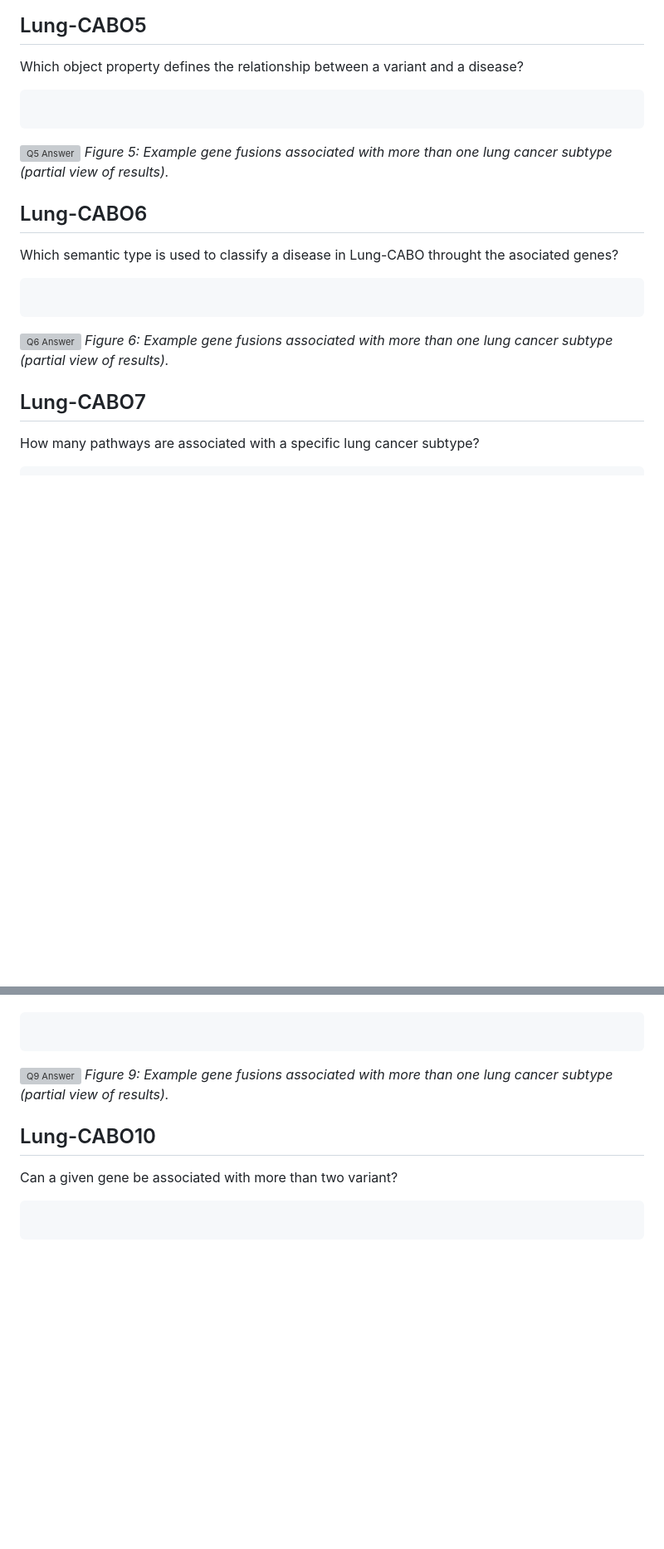
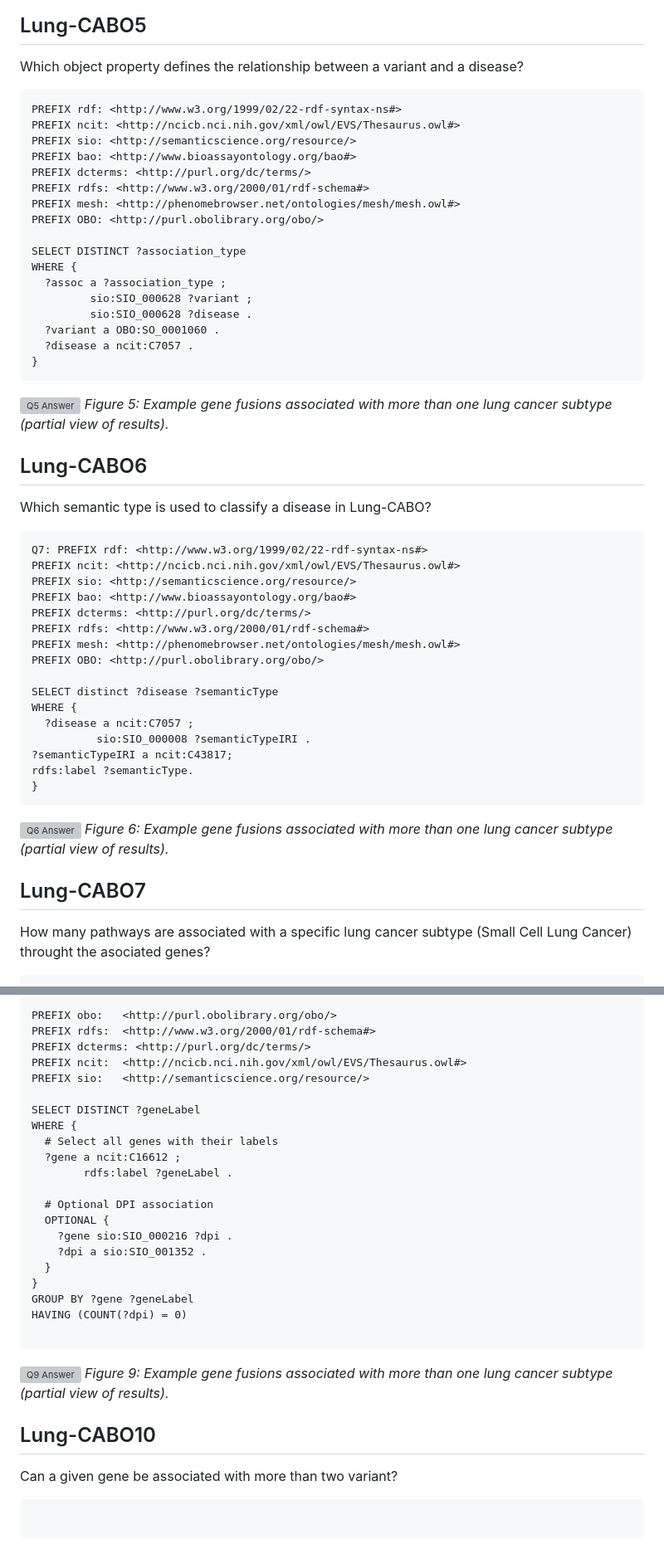
Before and after one commit to deliaamintamoreno/LungCABO-Resources, a Markdown page: queries/Lung-CABO.md, 2 parts joined by grey strips. Shown at 83% size. Rendered like a GitHub page; blank space fills up the shorter version; grey boxes are pictures that could not be loaded.

````diff
--- a/queries/Lung-CABO.md
+++ b/queries/Lung-CABO.md
@@ -181,15 +181,48 @@ Of the genes involved in Non-small cell lung cancer and small cell lung cancer,
 ## Lung-CABO5
 Which object property defines the relationship between a variant and a disease?
 ```Sparql
+PREFIX rdf: <http://www.w3.org/1999/02/22-rdf-syntax-ns#>
+PREFIX ncit: <http://ncicb.nci.nih.gov/xml/owl/EVS/Thesaurus.owl#>
+PREFIX sio: <http://semanticscience.org/resource/>
+PREFIX bao: <http://www.bioassayontology.org/bao#>
+PREFIX dcterms: <http://purl.org/dc/terms/>
+PREFIX rdfs: <http://www.w3.org/2000/01/rdf-schema#>
+PREFIX mesh: <http://phenomebrowser.net/ontologies/mesh/mesh.owl#>
+PREFIX OBO: <http://purl.obolibrary.org/obo/>
+
+SELECT DISTINCT ?association_type
+WHERE {
+  ?assoc a ?association_type ;
+         sio:SIO_000628 ?variant ;
+         sio:SIO_000628 ?disease .
+  ?variant a OBO:SO_0001060 .
+  ?disease a ncit:C7057 .
+}
 ```
 ![Q5 Answer](../results/Q5_Answer.png)
 *Figure 5: Example gene fusions associated with more than one lung cancer subtype (partial view of results).*
 ## Lung-CABO6
-Which semantic type is used to classify a disease in Lung-CABO throught the asociated genes?
+Which semantic type is used to classify a disease in Lung-CABO?
 ```Sparql
+Q7: PREFIX rdf: <http://www.w3.org/1999/02/22-rdf-syntax-ns#>
+PREFIX ncit: <http://ncicb.nci.nih.gov/xml/owl/EVS/Thesaurus.owl#>
+PREFIX sio: <http://semanticscience.org/resource/>
+PREFIX bao: <http://www.bioassayontology.org/bao#>
+PREFIX dcterms: <http://purl.org/dc/terms/>
+PREFIX rdfs: <http://www.w3.org/2000/01/rdf-schema#>
+PREFIX mesh: <http://phenomebrowser.net/ontologies/mesh/mesh.owl#>
+PREFIX OBO: <http://purl.obolibrary.org/obo/>
+
+SELECT distinct ?disease ?semanticType
+WHERE {
+  ?disease a ncit:C7057 ;
+          sio:SIO_000008 ?semanticTypeIRI .
+?semanticTypeIRI a ncit:C43817;
+rdfs:label ?semanticType.
+}
 ```
 ![Q6 Answer](../results/Q6_Answer.png)
 *Figure 6: Example gene fusions associated with more than one lung cancer subtype (partial view of results).*
 ## Lung-CABO7
-How many pathways are associated with a specific lung cancer subtype?
+How many pathways are associated with a specific lung cancer subtype (Small Cell Lung Cancer)  throught the asociated genes?
 ```Sparql
@@ -207,4 +297,25 @@ Which genes do not have an associated PSI?
 ```Sparql
+PREFIX obo:   <http://purl.obolibrary.org/obo/>
+PREFIX rdfs:  <http://www.w3.org/2000/01/rdf-schema#>
+PREFIX dcterms: <http://purl.org/dc/terms/>
+PREFIX ncit:  <http://ncicb.nci.nih.gov/xml/owl/EVS/Thesaurus.owl#>
+PREFIX sio:   <http://semanticscience.org/resource/>
+
+SELECT DISTINCT ?geneLabel
+WHERE {
+  # Select all genes with their labels
+  ?gene a ncit:C16612 ;
+        rdfs:label ?geneLabel .
+
+  # Optional DPI association
+  OPTIONAL {
+    ?gene sio:SIO_000216 ?dpi .
+    ?dpi a sio:SIO_001352 .
+  }
+}
+GROUP BY ?gene ?geneLabel
+HAVING (COUNT(?dpi) = 0)
+
 ```
 ![Q9 Answer](../results/Q9_Answer.png)
 *Figure 9: Example gene fusions associated with more than one lung cancer subtype (partial view of results).*
````
Also changed, not shown: other parts of queries/Lung-CABO.md (+60 -3 lines).
